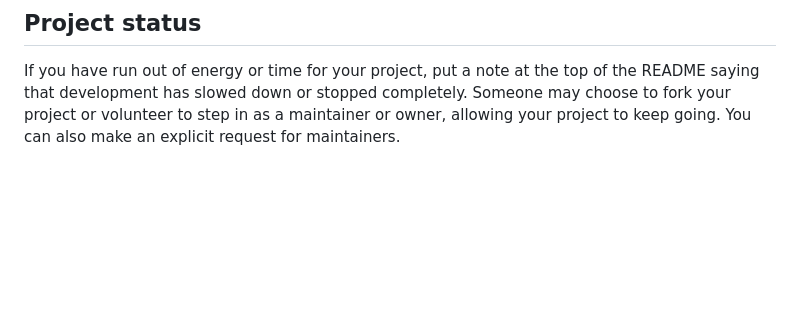
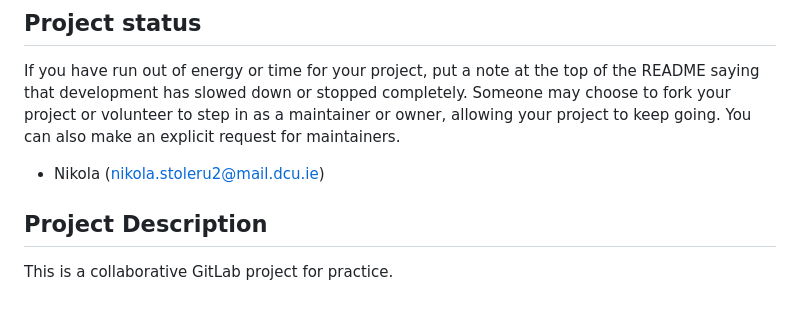
Before and after one commit to nikola12-2005/mysterious-creatures-of-the-ocean, a Markdown page: README.md, the part around the change. Rendered like a GitHub page; blank space fills up the shorter version.

Commit message:
Add project description

```diff
--- a/README.md
+++ b/README.md
@@ -94,3 +94,7 @@ For open source projects, say how it is licensed.
 
 ## Project status
 If you have run out of energy or time for your project, put a note at the top of the README saying that development has slowed down or stopped completely. Someone may choose to fork your project or volunteer to step in as a maintainer or owner, allowing your project to keep going. You can also make an explicit request for maintainers.
+
+- Nikola (nikola.stoleru2@mail.dcu.ie)
+## Project Description
+This is a collaborative GitLab project for practice.
```
